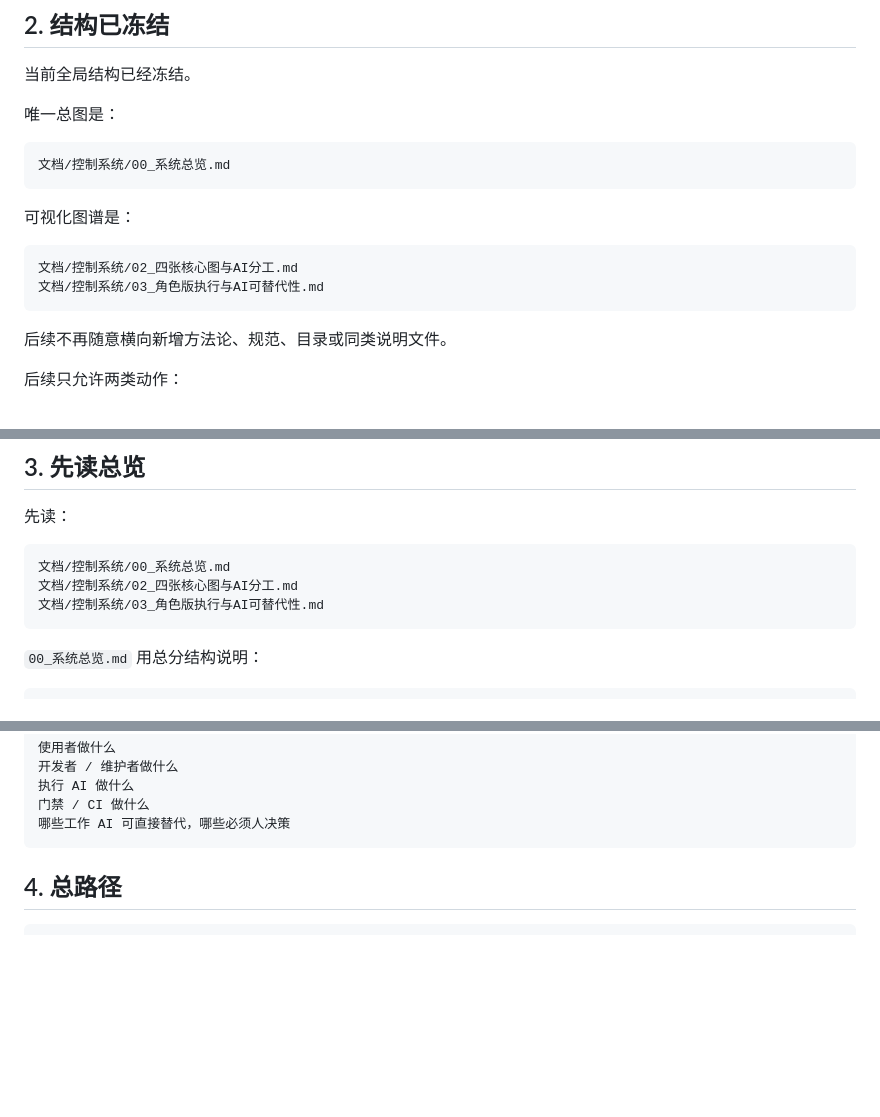
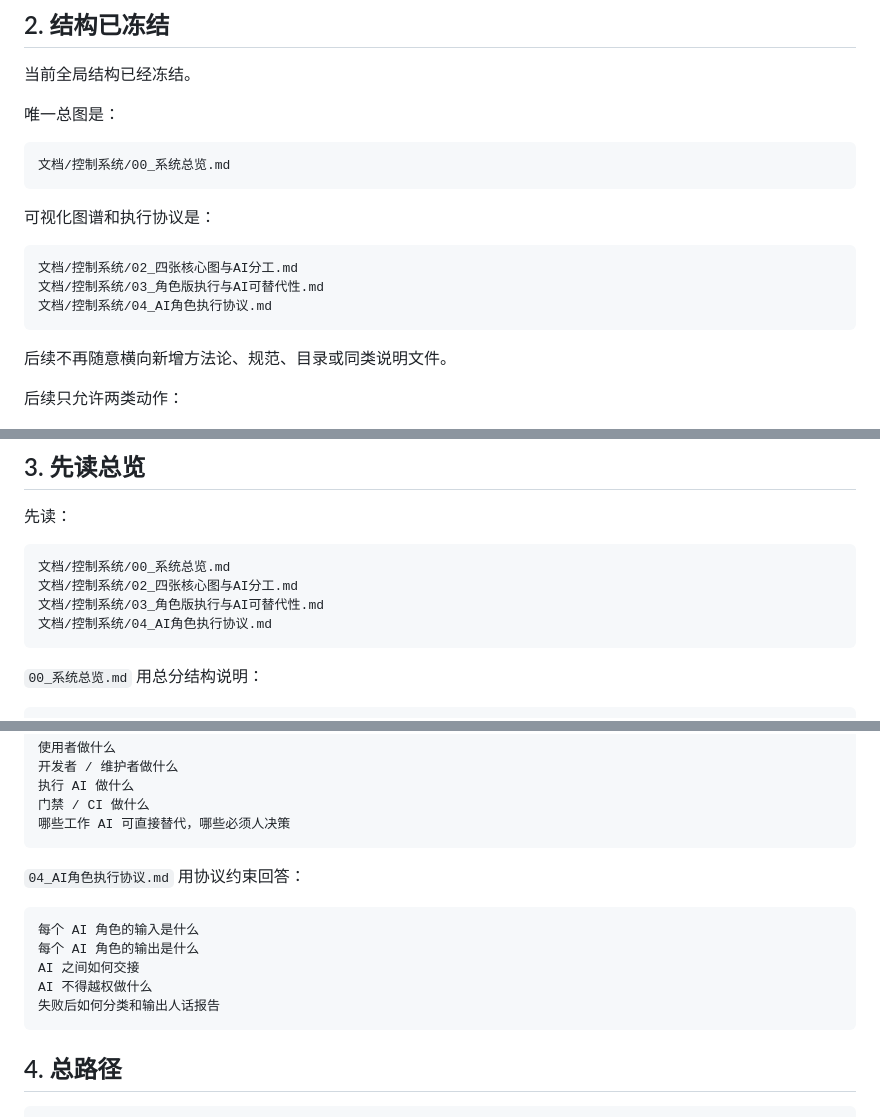
Before and after one commit to zhidao-studio/ai-product-engineering-in-action, a Markdown page: README.md, 3 parts joined by grey strips. GitHub-like rendering; blank space fills up the shorter version.

Commit message:
docs: 补充AI角色执行协议入口

````diff
--- a/README.md
+++ b/README.md
@@ -26,11 +26,12 @@ Document-Driven AI Product Delivery Harness
 文档/控制系统/00_系统总览.md
 ```
 
-可视化图谱是：
+可视化图谱和执行协议是：
 
 ```text
 文档/控制系统/02_四张核心图与AI分工.md
 文档/控制系统/03_角色版执行与AI可替代性.md
+文档/控制系统/04_AI角色执行协议.md
 ```
 
 后续不再随意横向新增方法论、规范、目录或同类说明文件。
@@ -50,6 +51,7 @@ Document-Driven AI Product Delivery Harness
 文档/控制系统/00_系统总览.md
 文档/控制系统/02_四张核心图与AI分工.md
 文档/控制系统/03_角色版执行与AI可替代性.md
+文档/控制系统/04_AI角色执行协议.md
 ```
 
 `00_系统总览.md` 用总分结构说明：
@@ -81,6 +83,16 @@ AI 产出如何被门禁拦住
 执行 AI 做什么
 门禁 / CI 做什么
 哪些工作 AI 可直接替代，哪些必须人决策
+```
+
+`04_AI角色执行协议.md` 用协议约束回答：
+
+```text
+每个 AI 角色的输入是什么
+每个 AI 角色的输出是什么
+AI 之间如何交接
+AI 不得越权做什么
+失败后如何分类和输出人话报告
 ```
 
 ## 4. 总路径
````
Also changed, not shown: other parts of README.md (+2 -0 lines).
